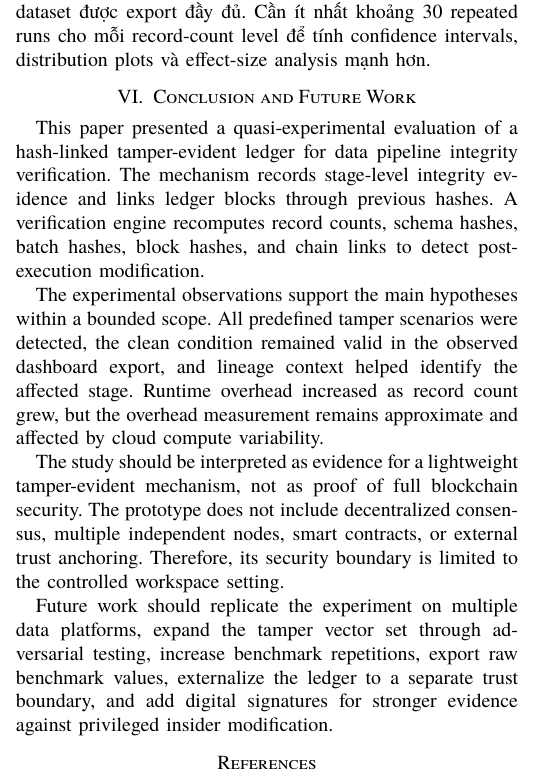
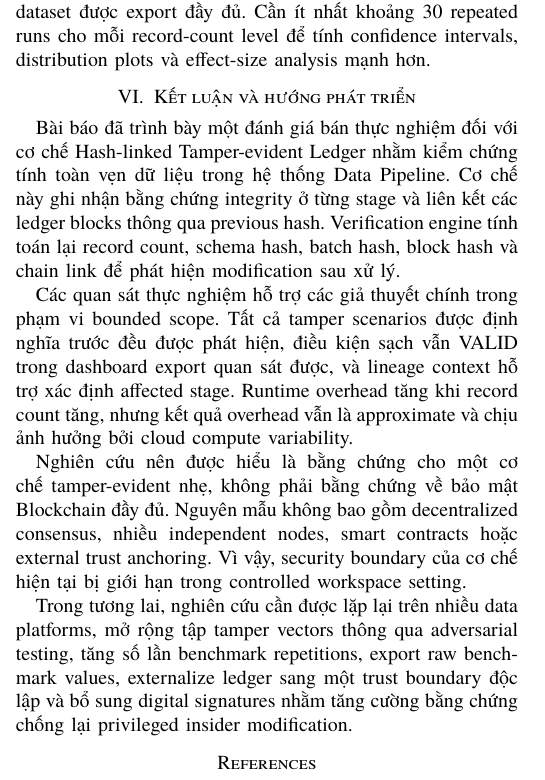
Before and after one commit to sonnntech/hk2-kma-tamper-evident-data-pipeline-ieee-paper, a LaTeX paper (main.tex, which reads sections/conclusion.tex): part of one column of page 4 of 4, cut so that both start at the same text. Compiled offline with XeLaTeX.

Commit message:
Translate conclusion section to Vietnamese

```diff
--- a/sections/conclusion.tex
+++ b/sections/conclusion.tex
@@ -1,9 +1,9 @@
-\section{Conclusion and Future Work}
+\section{Kết luận và hướng phát triển}
 
-This paper presented a quasi-experimental evaluation of a hash-linked tamper-evident ledger for data pipeline integrity verification. The mechanism records stage-level integrity evidence and links ledger blocks through previous hashes. A verification engine recomputes record counts, schema hashes, batch hashes, block hashes, and chain links to detect post-execution modification.
+Bài báo đã trình bày một đánh giá bán thực nghiệm đối với cơ chế Hash-linked Tamper-evident Ledger nhằm kiểm chứng tính toàn vẹn dữ liệu trong hệ thống Data Pipeline. Cơ chế này ghi nhận bằng chứng integrity ở từng stage và liên kết các ledger blocks thông qua previous hash. Verification engine tính toán lại record count, schema hash, batch hash, block hash và chain link để phát hiện modification sau xử lý.
 
-The experimental observations support the main hypotheses within a bounded scope. All predefined tamper scenarios were detected, the clean condition remained valid in the observed dashboard export, and lineage context helped identify the affected stage. Runtime overhead increased as record count grew, but the overhead measurement remains approximate and affected by cloud compute variability.
+Các quan sát thực nghiệm hỗ trợ các giả thuyết chính trong phạm vi bounded scope. Tất cả tamper scenarios được định nghĩa trước đều được phát hiện, điều kiện sạch vẫn VALID trong dashboard export quan sát được, và lineage context hỗ trợ xác định affected stage. Runtime overhead tăng khi record count tăng, nhưng kết quả overhead vẫn là approximate và chịu ảnh hưởng bởi cloud compute variability.
 
-The study should be interpreted as evidence for a lightweight tamper-evident mechanism, not as proof of full blockchain security. The prototype does not include decentralized consensus, multiple independent nodes, smart contracts, or external trust anchoring. Therefore, its security boundary is limited to the controlled workspace setting.
+Nghiên cứu nên được hiểu là bằng chứng cho một cơ chế tamper-evident nhẹ, không phải bằng chứng về bảo mật Blockchain đầy đủ. Nguyên mẫu không bao gồm decentralized consensus, nhiều independent nodes, smart contracts hoặc external trust anchoring. Vì vậy, security boundary của cơ chế hiện tại bị giới hạn trong controlled workspace setting.
 
-Future work should replicate the experiment on multiple data platforms, expand the tamper vector set through adversarial testing, increase benchmark repetitions, export raw benchmark values, externalize the ledger to a separate trust boundary, and add digital signatures for stronger evidence against privileged insider modification.
+Trong tương lai, nghiên cứu cần được lặp lại trên nhiều data platforms, mở rộng tập tamper vectors thông qua adversarial testing, tăng số lần benchmark repetitions, export raw benchmark values, externalize ledger sang một trust boundary độc lập và bổ sung digital signatures nhằm tăng cường bằng chứng chống lại privileged insider modification.
```
